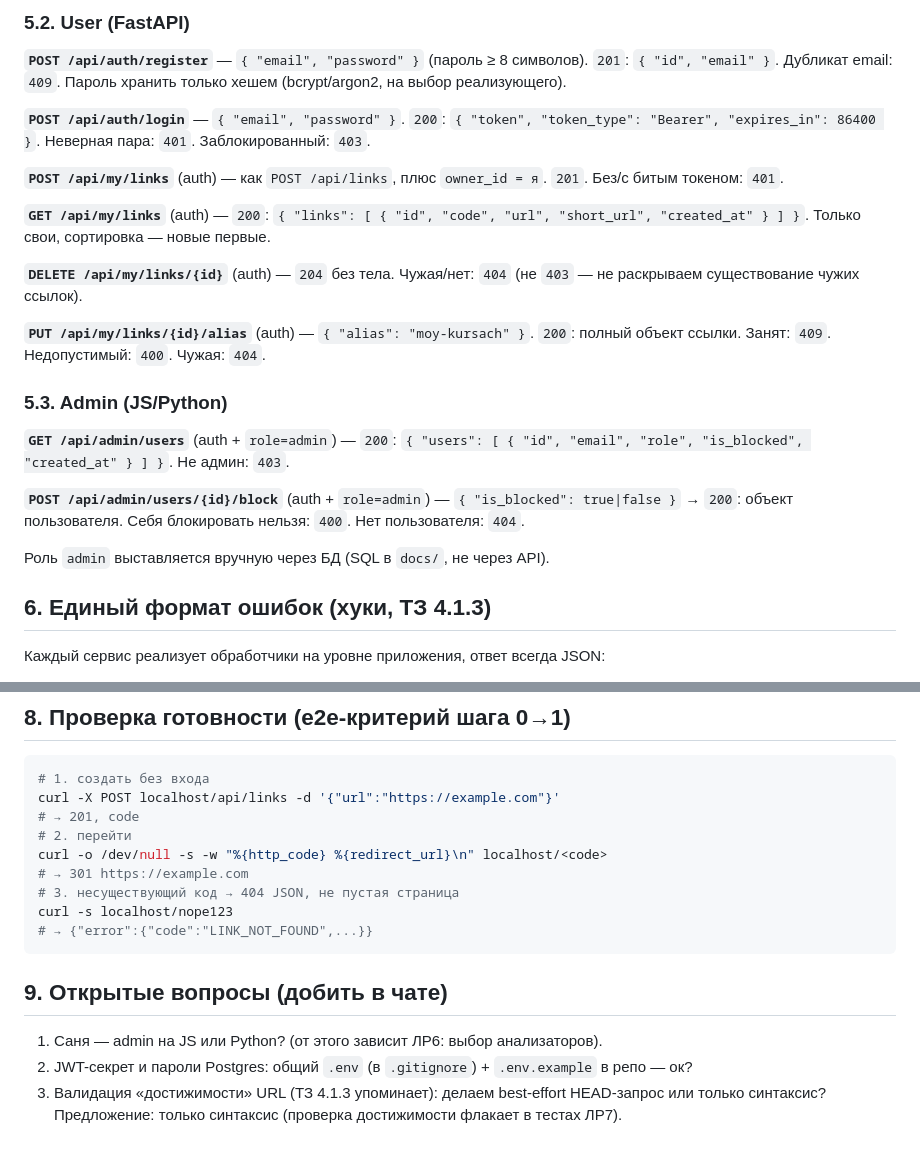
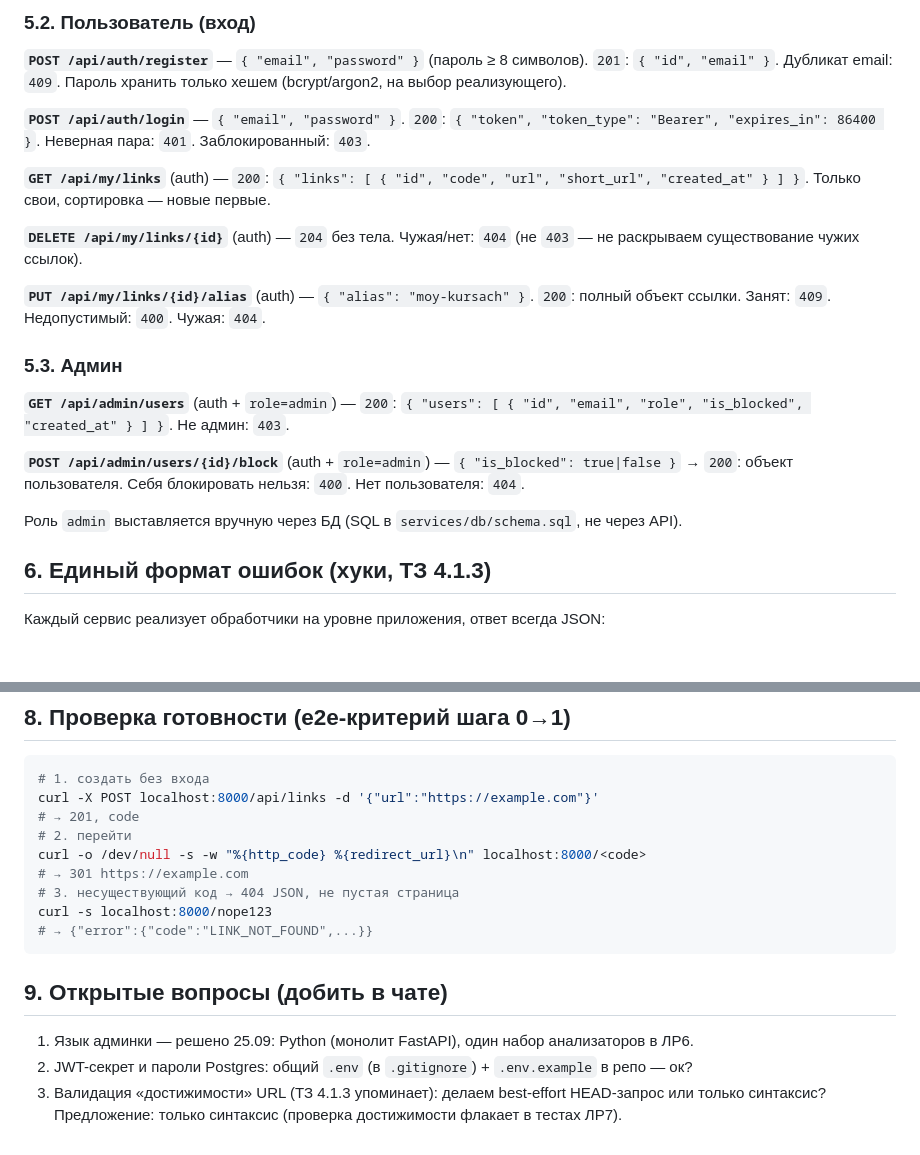
Before and after one commit to stalmahov/shortcuter, a Markdown page: docs/api-contracts.md, 2 parts joined by grey strips. Rendered like a GitHub page; blank space fills up the shorter version.

````diff
--- a/docs/api-contracts.md
+++ b/docs/api-contracts.md
@@ -79,5 +80,5 @@
 
-### 5.2. User (FastAPI)
+### 5.2. Пользователь (вход)
 
 **`POST /api/auth/register`** — `{ "email", "password" }` (пароль ≥ 8 символов).
 `201`: `{ "id", "email" }`. Дубликат email: `409`. Пароль хранить только хешем
@@ -86,9 +87,6 @@
 **`POST /api/auth/login`** — `{ "email", "password" }`.
 `200`: `{ "token", "token_type": "Bearer", "expires_in": 86400 }`.
 Неверная пара: `401`. Заблокированный: `403`.
-
-**`POST /api/my/links`** (auth) — как `POST /api/links`, плюс `owner_id = я`.
-`201`. Без/с битым токеном: `401`.
 
 **`GET /api/my/links`** (auth) — `200`: `{ "links": [ { "id", "code", "url", "short_url", "created_at" } ] }`.
 Только свои, сортировка — новые первые.
@@ -99,7 +97,7 @@
 **`PUT /api/my/links/{id}/alias`** (auth) — `{ "alias": "moy-kursach" }`.
 `200`: полный объект ссылки. Занят: `409`. Недопустимый: `400`. Чужая: `404`.
 
-### 5.3. Admin (JS/Python)
+### 5.3. Админ
 
 **`GET /api/admin/users`** (auth + `role=admin`) —
 `200`: `{ "users": [ { "id", "email", "role", "is_blocked", "created_at" } ] }`.
@@ -109,7 +107,7 @@
 `{ "is_blocked": true|false }` → `200`: объект пользователя. Себя блокировать
 нельзя: `400`. Нет пользователя: `404`.
 
-Роль `admin` выставляется вручную через БД (SQL в `docs/`, не через API).
+Роль `admin` выставляется вручную через БД (SQL в `services/db/schema.sql`, не через API).
 
 ## 6. Единый формат ошибок (хуки, ТЗ 4.1.3)
 
@@ -160,18 +158,18 @@ CREATE TABLE links (
 
 ```bash
 # 1. создать без входа
-curl -X POST localhost/api/links -d '{"url":"https://example.com"}'
+curl -X POST localhost:8000/api/links -d '{"url":"https://example.com"}'
 # → 201, code
 # 2. перейти
-curl -o /dev/null -s -w "%{http_code} %{redirect_url}\n" localhost/<code>
+curl -o /dev/null -s -w "%{http_code} %{redirect_url}\n" localhost:8000/<code>
 # → 301 https://example.com
 # 3. несуществующий код → 404 JSON, не пустая страница
-curl -s localhost/nope123
+curl -s localhost:8000/nope123
 # → {"error":{"code":"LINK_NOT_FOUND",...}}
 ```
 
 ## 9. Открытые вопросы (добить в чате)
 
-1. Саня — admin на JS или Python? (от этого зависит ЛР6: выбор анализаторов).
+1. Язык админки — решено 25.09: Python (монолит FastAPI), один набор анализаторов в ЛР6.
 2. JWT-секрет и пароли Postgres: общий `.env` (в `.gitignore`) + `.env.example` в репо — ок?
 3. Валидация «достижимости» URL (ТЗ 4.1.3 упоминает): делаем best-effort HEAD-запрос или только синтаксис? Предложение: только синтаксис (проверка достижимости флакает в тестах ЛР7).
````
Also changed, not shown: other parts of docs/api-contracts.md (+38 -37 lines).
